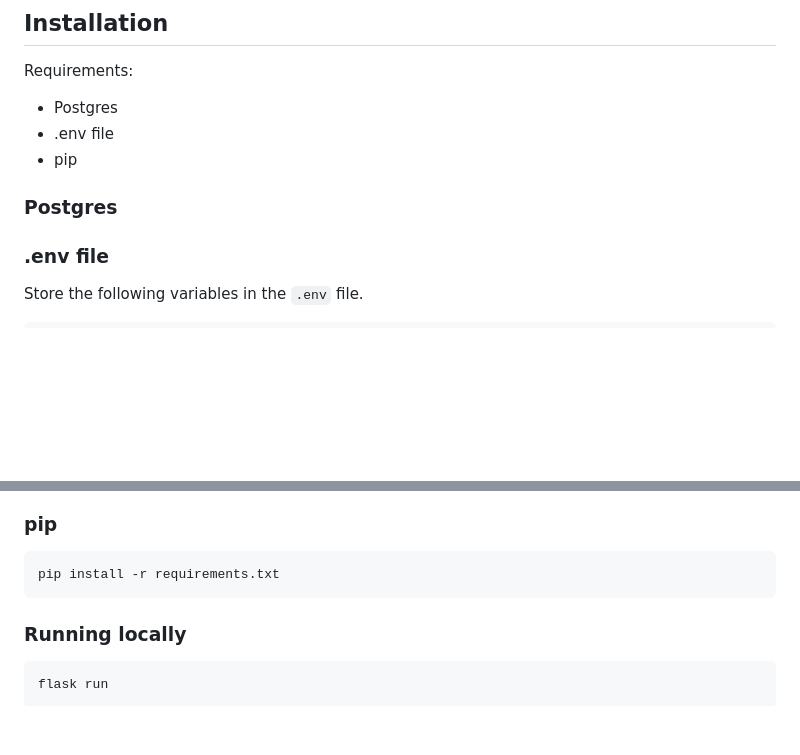
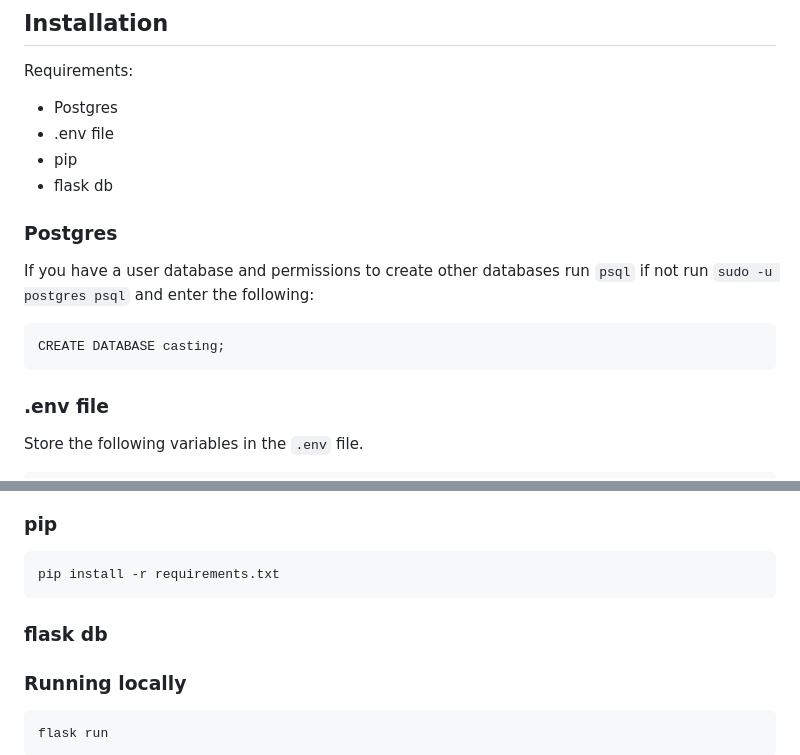
Before and after one commit to jasencarroll/FSNDCapstone-backend, a Markdown page: README.md, 2 parts joined by grey strips. Rendered like a GitHub page; blank space fills up the shorter version.

Commit message:
actually updated readme

````diff
--- a/README.md
+++ b/README.md
@@ -35,8 +35,15 @@ Requirements:
 - Postgres
 - .env file
 - pip
+- flask db
 
 ### Postgres
+
+If you have a user database and permissions to create other databases run `psql` if not run `sudo -u postgres psql` and enter the following:
+
+```
+CREATE DATABASE casting;
+```
 
 ### .env file
 
@@ -61,6 +68,8 @@ AUTH0_CLIENT_ID = ''
 ```
 pip install -r requirements.txt
 ```
+
+### flask db
 
 ### Running locally
 ```
````
